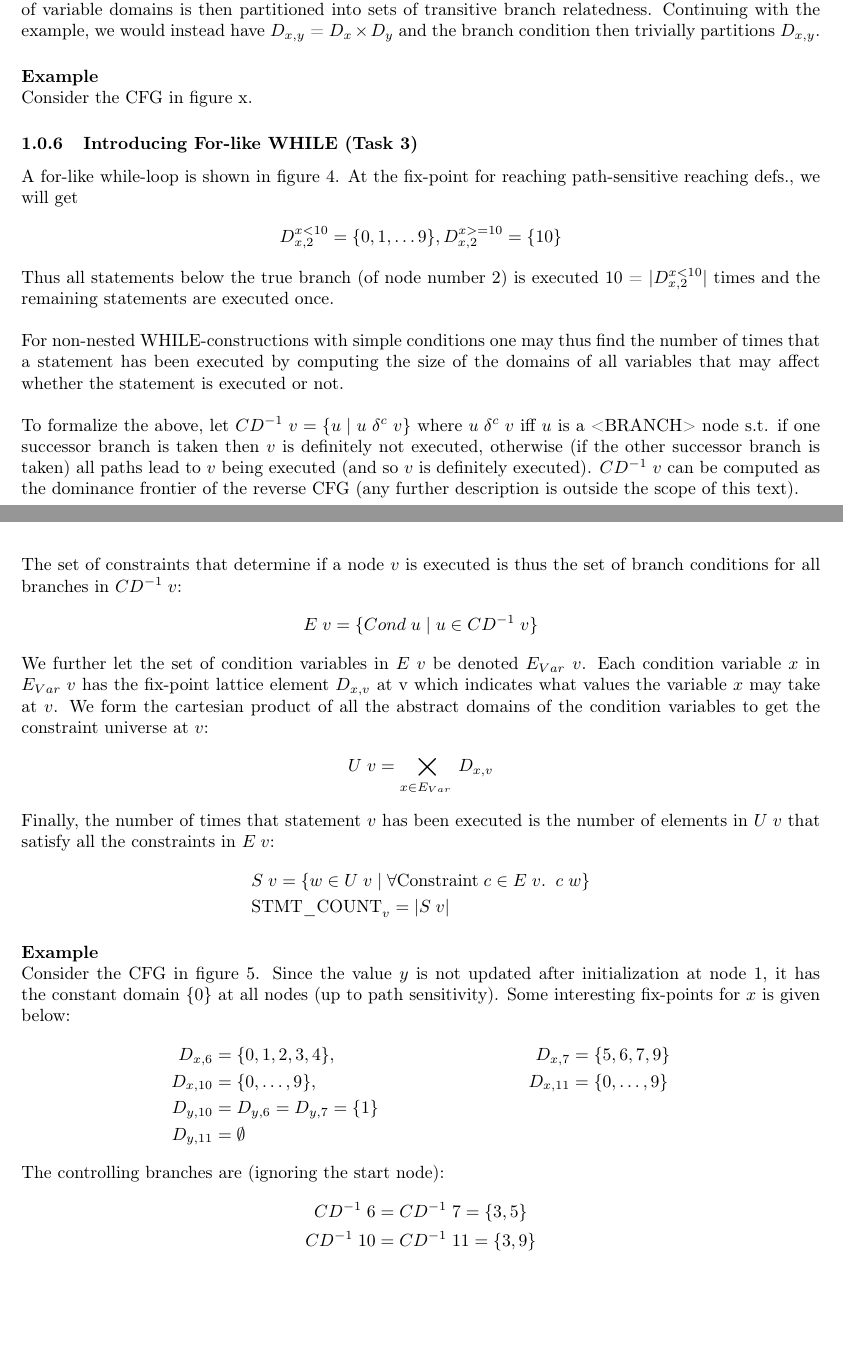
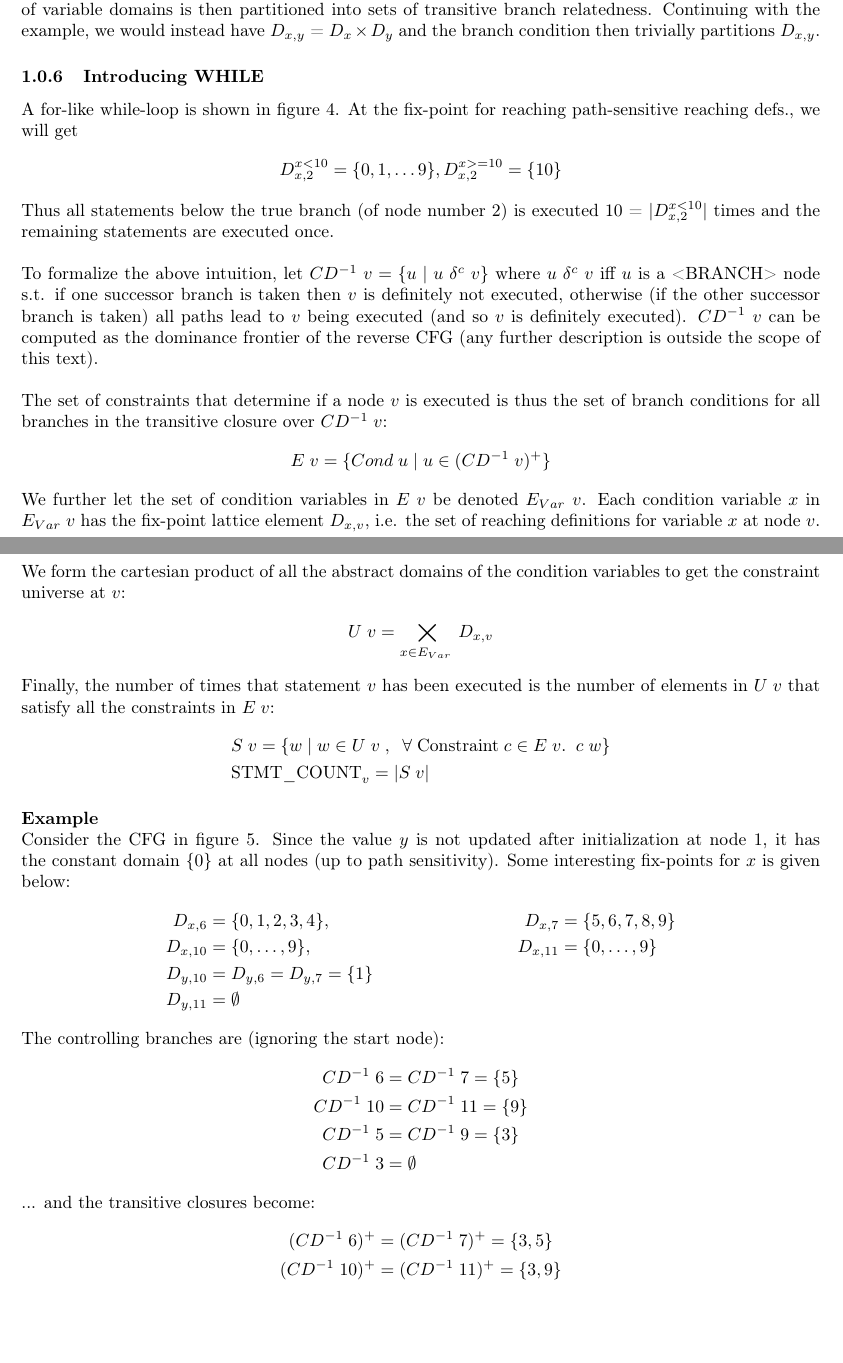
Before and after one commit to HampusBalldin/StmtCountAnalysis, a LaTeX document (report/design.tex): two parts of pages 5 and 6 of 12, joined at a grey line, cut so that both start at the same text, the shorter picture padded with empty space. Compiled offline with pdfLaTeX.

Commit message:
Improvements

```diff
--- a/report/design.tex
+++ b/report/design.tex
@@ -200,9 +200,6 @@ D_x^{x >= y} &= \{2,3\} , \quad D_y^{x >= y} = \{2,3\}
 \end{align*}
 \noindent
 A more complex analysis could first check which variables are transitively related at branches. The set of variable domains is then partitioned into sets of transitive branch relatedness. Continuing with the example, we would instead have $D_{x,y}$ = $D_x \times D_y$ and the branch condition then trivially partitions $D_{x,y}$.
-
-\paragraph{Example}\NL
-Consider the CFG in figure x.
 
 %\paragraph{SSA Form}\NL
 
@@ -278,7 +275,7 @@ Consider the CFG in figure x.
 %Due to linearity, we never have to merge and thus distributivity is not of interest.
 %The statement transfer is either id or (+1). Thus the transfer function is monotonic (always move down (+1) or stay the same (id)).
 
-\subsubsection{Introducing For-like WHILE (Task 3)}
+\subsubsection{Introducing WHILE}
 A for-like while-loop is shown in figure \ref{forwhile}. At the fix-point for reaching path-sensitive reaching defs., we will get
 \begin{align*}
 D_{x,2}^{x < 10} = \{0,1,\ldots 9 \}, D_{x,2}^{x >= 10} = \{ 10 \}
@@ -294,33 +291,33 @@ Thus all statements below the true branch (of node number 2) is executed 10 = $|
 \noindent
 %For non-nested WHILE-constructions with simple conditions one may thus find the number of times that a statement has been executed by checking the size of the domain of the controlling variable at the controlling branch statement.
 
-\NL
-For non-nested WHILE-constructions with simple conditions one may thus find the number of times that a statement has been executed by computing the size of the domains of all variables that may affect whether the statement is executed or not.
+%\NL
+%For non-nested WHILE-constructions with simple conditions one may thus find the number of times that a statement has been executed by computing the size of the domains of all variables that may affect whether the statement is executed or not.
 
 \NL
-To formalize the above, let $CD^{-1}\;v = \{ u\;|\;u\;\delta^c\;v  \}$ where $u\;\delta^c\;v$ iff $u$ is a <BRANCH> node s.t. if one successor branch is taken then $v$ is definitely not executed, otherwise (if the other successor branch is taken) all paths lead to $v$ being executed (and so $v$ is definitely executed). $CD^{-1}\;v$ can be computed as the dominance frontier of the reverse CFG (any further description is outside the scope of this text).
+To formalize the above intuition, let $CD^{-1}\;v = \{ u\;|\;u\;\delta^c\;v  \}$ where $u\;\delta^c\;v$ iff $u$ is a <BRANCH> node s.t. if one successor branch is taken then $v$ is definitely not executed, otherwise (if the other successor branch is taken) all paths lead to $v$ being executed (and so $v$ is definitely executed). $CD^{-1}\;v$ can be computed as the dominance frontier of the reverse CFG (any further description is outside the scope of this text).
 
 \NL
-The set of constraints that determine if a node $v$ is executed is thus the set of branch conditions for all branches in $CD^{-1}\;v$:
+The set of constraints that determine if a node $v$ is executed is thus the set of branch conditions for all branches in the transitive closure over $CD^{-1}\;v$:
 \begin{align*}
-E\;v = \{ Cond\;u\;|\;u \in CD^{-1}\;v \}
+E\;v = \{ Cond\;u\;|\;u \in (CD^{-1}\;v)^{+} \}
 \end{align*}
 \noindent
-We further let the set of condition variables in $E\;v$ be denoted $E_{Var}\;v$. Each condition variable $x$ in $E_{Var}\;v$ has the fix-point lattice element $D_{x,v}$ at v which indicates what values the variable $x$ may take at $v$. We form the cartesian product of all the abstract domains of the condition variables to get the constraint universe at $v$:
+We further let the set of condition variables in $E\;v$ be denoted $E_{Var}\;v$. Each condition variable $x$ in $E_{Var}\;v$ has the fix-point lattice element $D_{x,v}$, i.e. the set of reaching definitions for variable $x$ at node $v$. We form the cartesian product of all the abstract domains of the condition variables to get the constraint universe at $v$:
 \begin{align*}
 U\;v = \bigtimes_{ x \in E_{Var}\;} D_{x,v}
 \end{align*}
 \noindent
 Finally, the number of times that statement $v$ has been executed is the number of elements in $U\;v$ that satisfy all the constraints in $E\;v$:
 \begin{align*}
-&S\;v = \{ w \in U\;v\;|\; \forall \text{Constraint} \; c \in E\;v. \;\; c\;w\}\\
+&S\;v = \{ w \;|\; w \in U\;v\;, \;\; \forall\; \text{Constraint} \; c \in E\;v. \;\; c\;w\}\\
 &\text{STMT\_COUNT}_v = |S\;v|
 \end{align*}
 
 \paragraph{Example}\NL
 Consider the CFG in figure \ref{forwhileif}. Since the value $y$ is not updated after initialization at node $1$, it has the constant domain $\{0\}$ at all nodes (up to path sensitivity). Some interesting fix-points for $x$ is given below:
 \begin{align*}
-D_{x,6}  &= \{0,1,2,3,4\},    &D_{x,7}  &= \{5,6,7,9\}\\
+D_{x,6}  &= \{0,1,2,3,4\},    &D_{x,7}  &= \{5,6,7,8,9\}\\
 D_{x,10} &= \{0, \ldots, 9\}, &D_{x,11} &= \{0, \ldots, 9\} \\
 D_{y,10} &= D_{y,6} = D_{y,7} = \{1\}\\
 D_{y,11} &= \emptyset
@@ -328,11 +325,19 @@ D_{y,11} &= \emptyset
 \noindent
 The controlling branches are (ignoring the start node):
 \begin{align*}
-CD^{-1}\;6  &= CD^{-1}\;7  = \{3,5\} \\
-CD^{-1}\;10 &= CD^{-1}\;11 = \{3, 9\}
+CD^{-1}\;6  &= CD^{-1}\;7  = \{5\} \\
+CD^{-1}\;10 &= CD^{-1}\;11 = \{9\} \\
+CD^{-1}\;5 &= CD^{-1}\;9 = \{3\}\\
+CD^{-1}\;3 &= \emptyset
 \end{align*}
 \noindent
-The set of constraints and constraint variables are given by:
+... and the transitive closures become:
+\begin{align*}
+(CD^{-1}\;6)^+  &= (CD^{-1}\;7)^+  = \{3,5\} \\
+(CD^{-1}\;10)^+ &= (CD^{-1}\;11)^+ = \{3,9\} \\
+\end{align*}
+\noindent
+... and the set of constraints and constraint variables as follows:
 \begin{align*}
 E\;6  &= \{x < 10, x < 5\}\\
 E\;7  &= \{x < 10, x \geq 5\}\\
```
Also changed, not shown: report/design.tex (14 more changed lines).
